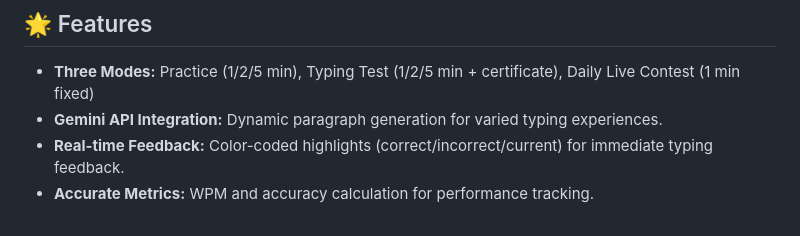
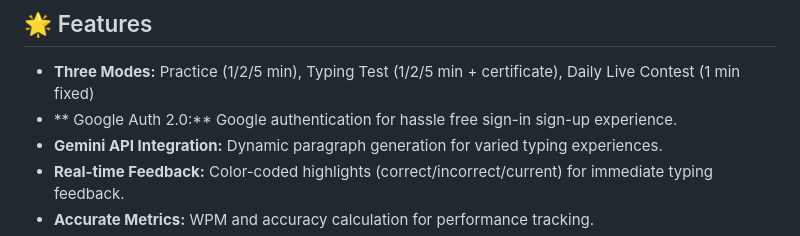
Before and after one commit to CodenWizFreak/Neon-Type-Racer, a Markdown page: README.md, the part around the change. Rendered like a GitHub page.

```diff
--- a/README.md
+++ b/README.md
@@ -6,6 +6,7 @@ A web-based Typing Speed Test application with Practice, Typing Test, and Contes
 ## 🌟 Features
 
 -   **Three Modes:** Practice (1/2/5 min), Typing Test (1/2/5 min + certificate), Daily Live Contest (1 min fixed)
+-   ** Google Auth 2.0:** Google authentication for hassle free sign-in sign-up experience.
 -   **Gemini API Integration:** Dynamic paragraph generation for varied typing experiences.
 -   **Real-time Feedback:** Color-coded highlights (correct/incorrect/current) for immediate typing feedback.
 -   **Accurate Metrics:** WPM and accuracy calculation for performance tracking.
```
